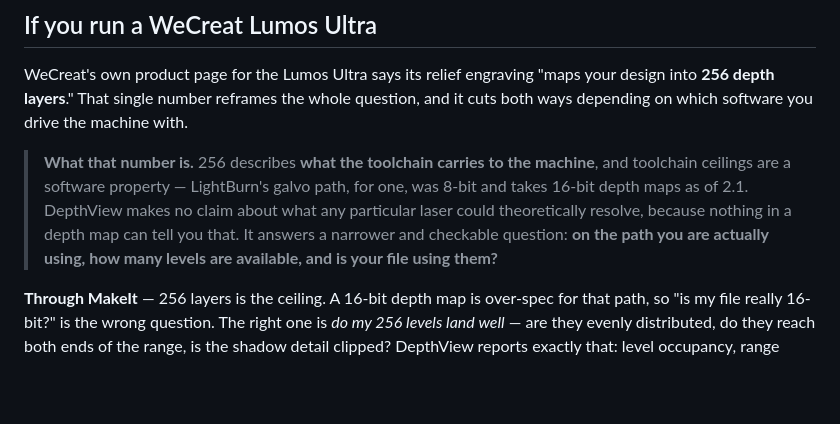
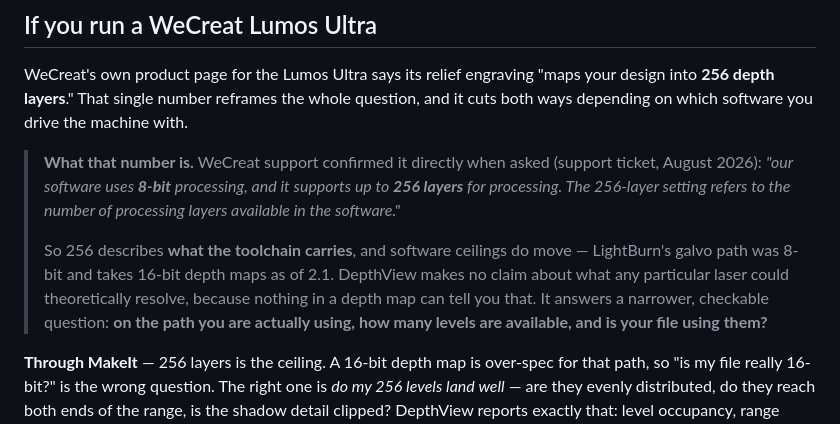
Before and after one commit to LeeGillie/DepthView, a Markdown page: README.md, the part around the change. Drawn GitHub-style; blank space fills up the shorter version.

```diff
--- a/README.md
+++ b/README.md
@@ -97,12 +97,16 @@ WeCreat's own product page for the Lumos Ultra says its relief engraving "maps y
 into **256 depth layers**." That single number reframes the whole question, and it cuts both
 ways depending on which software you drive the machine with.
 
-> **What that number is.** 256 describes **what the toolchain carries to the machine**, and
-> toolchain ceilings are a software property — LightBurn's galvo path, for one, was 8-bit and
-> takes 16-bit depth maps as of 2.1. DepthView makes no claim about what any particular laser
-> could theoretically resolve, because nothing in a depth map can tell you that. It answers a
-> narrower and checkable question: **on the path you are actually using, how many levels are
-> available, and is your file using them?**
+> **What that number is.** WeCreat support confirmed it directly when asked (support ticket,
+> August 2026): *"our software uses **8-bit** processing, and it supports up to **256 layers**
+> for processing. The 256-layer setting refers to the number of processing layers available in
+> the software."*
+>
+> So 256 describes **what the toolchain carries**, and software ceilings do move — LightBurn's
+> galvo path was 8-bit and takes 16-bit depth maps as of 2.1. DepthView makes no claim about
+> what any particular laser could theoretically resolve, because nothing in a depth map can
+> tell you that. It answers a narrower, checkable question: **on the path you are actually
+> using, how many levels are available, and is your file using them?**
 
 **Through MakeIt** — 256 layers is the ceiling. A 16-bit depth map is over-spec for that path,
 so "is my file really 16-bit?" is the wrong question. The right one is *do my 256 levels land
```
Also changed, not shown: CLAUDE.md (+30 -11 lines).
